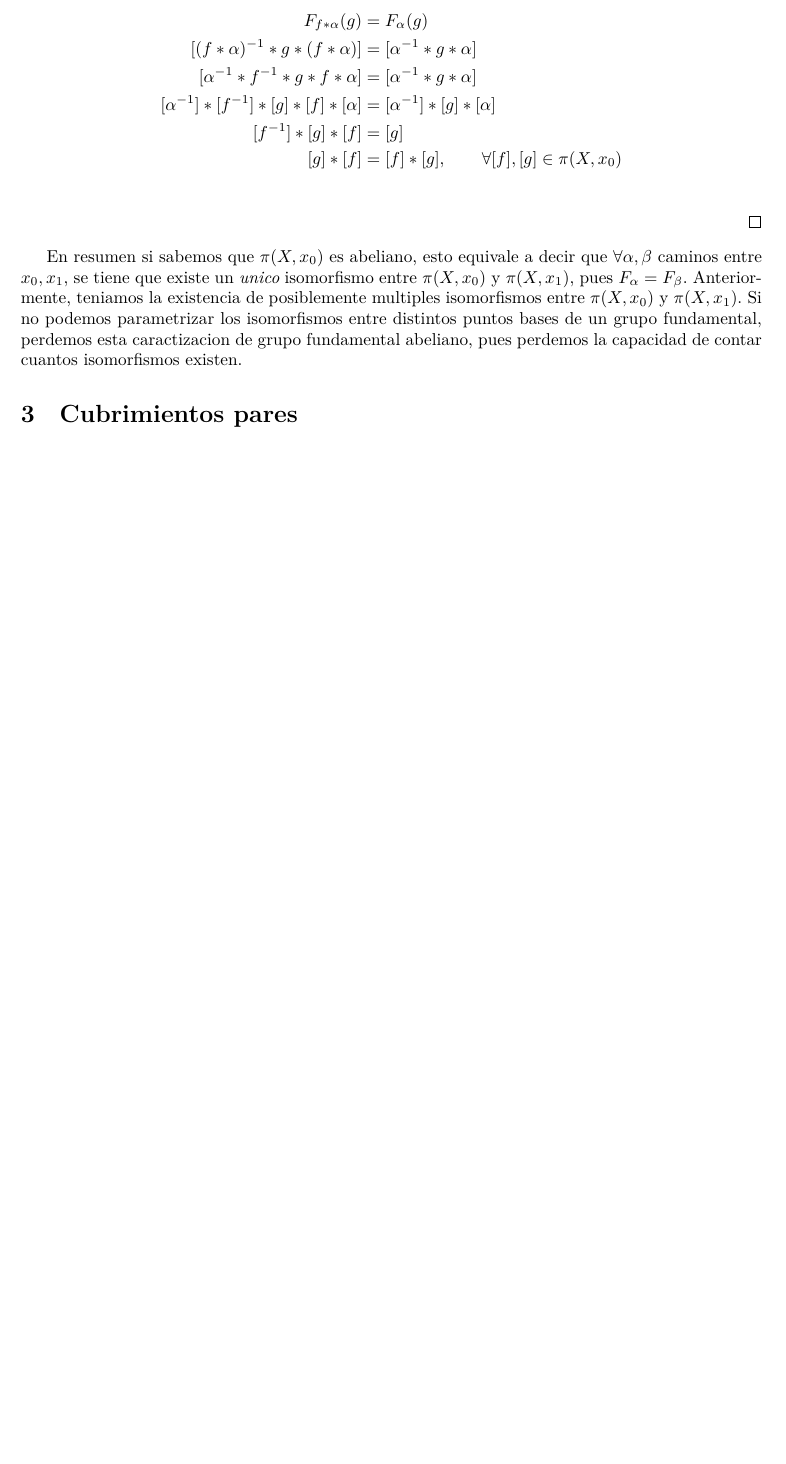
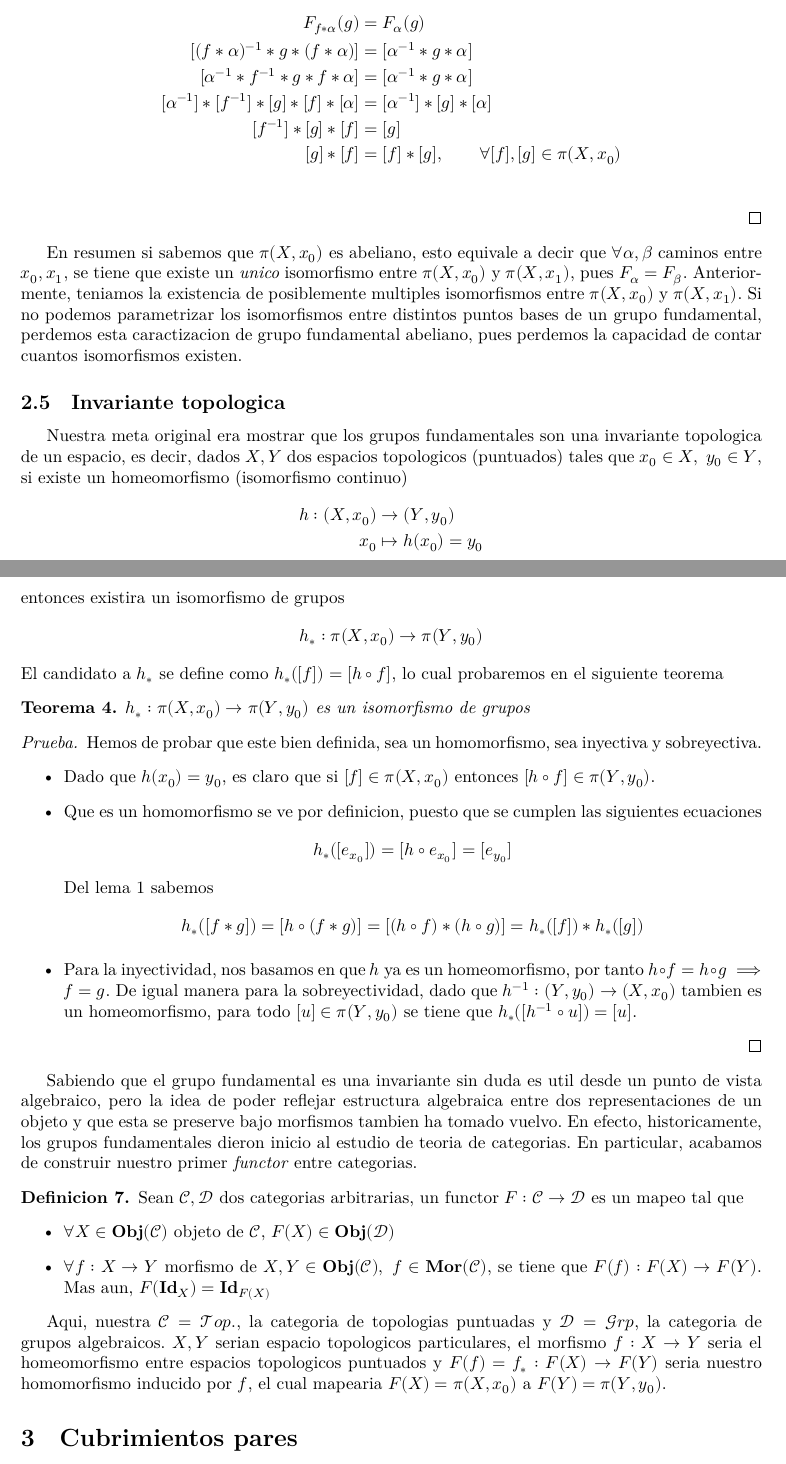
Before and after one commit to RubenAstudillo/presentacion, a LaTeX thesis (tesis/main.tex, which reads tesis/grupos_fundamentales.tex): part of page 8 of 9 before the commit and two parts of pages 8 and 9 of 10 after it, the two joined at a grey line, cut so that both start at the same text, the shorter picture padded with empty space. Compiled offline with XeLaTeX.

Commit message:
algo de functores en grupos fund

```diff
--- a/tesis/grupos_fundamentales.tex
+++ b/tesis/grupos_fundamentales.tex
@@ -195,4 +195,69 @@ existencia de posiblemente multiples isomorfismos entre \(\pi (X, x_0)
 entre distintos puntos bases de un grupo fundamental, perdemos esta
 caractizacion de grupo fundamental abeliano, pues perdemos la capacidad
 de contar cuantos isomorfismos existen.
+
+\subsection{Invariante topologica}
+Nuestra meta original era mostrar que los grupos fundamentales son una
+invariante topologica de un espacio, es decir, dados \(X,Y\) dos
+espacios topologicos (puntuados) tales que \(x_0 \in X,\ y_0 \in Y\), si
+existe un homeomorfismo (isomorfismo continuo)
+\begin{align*}
+  h : (X, x_0) &\to (Y, y_0) \\
+  x_0 &\mapsto h(x_0) = y_0
+\end{align*}
+entonces existira un isomorfismo de grupos
+\[ h_{*} : \pi (X, x_0) \to \pi (Y, y_0) \]
+El candidato a \(h_{*}\) se define como \(h_{*} ([f]) = [h \circ f] \),
+lo cual probaremos en el siguiente teorema
+\begin{teorema}
+\(h_{*} : \pi (X, x_0) \to \pi (Y, y_0)\) es un isomorfismo de grupos
+\end{teorema}
+\begin{proof}
+  Hemos de probar que este bien definida, sea un homomorfismo, sea
+  inyectiva y sobreyectiva.
+  \begin{itemize}
+  \item Dado que \(h(x_0) = y_0\), es
+    claro que si \([f] \in \pi (X, x_0) \) entonces \( [h \circ f] \in
+    \pi (Y, y_0)\).
+
+  \item Que es un homomorfismo se ve por definicion, puesto que se cumplen
+    las siguientes ecuaciones
+    \[ h_{*} ([e_{x_0}]) = [h \circ e_{x_0}] = [e_{y_0}]\]
+    Del lema \ref{lema:dist-composicion-producto} sabemos
+    \[ h_{*} ([f * g]) = [h \circ (f * g)] = [(h \circ f) * (h \circ g)]
+      = h_{*} ([f]) * h_{*} ([g])\]
+
+  \item Para la inyectividad, nos basamos en que \(h\) ya es un
+    homeomorfismo, por tanto \( h \circ f = h \circ g \implies f = g \).
+    De igual manera para la sobreyectividad, dado que \(h^{-1} : (Y,y_0)
+    \to (X, x_0)\) tambien es un homeomorfismo, para todo \([u] \in \pi
+    (Y, y_0) \) se tiene que \(h_{*} ([h^{-1} \circ u]) = [u]\).
+  \end{itemize}
+\end{proof}
+
+Sabiendo que el grupo fundamental es una invariante sin duda es util
+desde un punto de vista algebraico, pero la idea de poder reflejar
+estructura algebraica entre dos representaciones de un objeto y que esta
+se preserve bajo morfismos tambien ha tomado vuelvo. En efecto,
+historicamente, los grupos fundamentales dieron inicio al estudio de
+teoria de categorias. En particular, acabamos de construir nuestro
+primer \emph{functor} entre categorias.
+\begin{definicion}
+  Sean \(\mathscr{C} , \mathscr D\) dos categorias arbitrarias, un
+  functor \(F : \mathscr C \to \mathscr D\) es un mapeo tal que
+  \begin{itemize}
+  \item \(\forall X \in \mathbf{Obj}(\mathscr C)\) objeto de \(\mathscr
+    C\), \( F(X) \in \mathbf{Obj} (\mathscr D)\)
+  \item  \(\forall f : X \to Y\) morfismo de \(X,Y \in \mathbf{Obj}
+    (\mathscr C),\ f \in \mathbf{Mor} (\mathscr C)\), se tiene que \(
+    F(f) : F(X) \to F(Y) \). Mas aun, \(F (\mathbf{Id}_X) = \mathbf{Id}_{F(X)}\)
+  \end{itemize}
+\end{definicion}
+Aqui, nuestra \(\mathscr C = \mathscr{Top.}\), la categoria de
+topologias puntuadas y \(\mathscr D = \mathscr{Grp}\), la categoria de
+grupos algebraicos. \(X,Y\) serian espacio topologicos particulares, el
+morfismo \(f : X \to Y\) seria el homeomorfismo entre espacios
+topologicos puntuados y \(F(f) = f_{*} : F(X) \to F(Y)\) seria nuestro
+homomorfismo inducido por \(f\), el cual mapearia \(F(X) = \pi (X,
+x_0)\) a \(F(Y) = \pi (Y, y_0) \).
 % todo(slack): ver la discucion de la propiedades functoriales (talvez?)
--- a/tesis/main.tex
+++ b/tesis/main.tex
@@ -3,6 +3,7 @@
 \usepackage[letterpaper]{geometry}
 \usepackage[log-declarations=false]{xparse}
 \usepackage[quiet]{fontspec}
+\usepackage{unicode-math}
 \usepackage{amsmath}
 \usepackage{amsthm}
 \usepackage{amsfonts}
```
